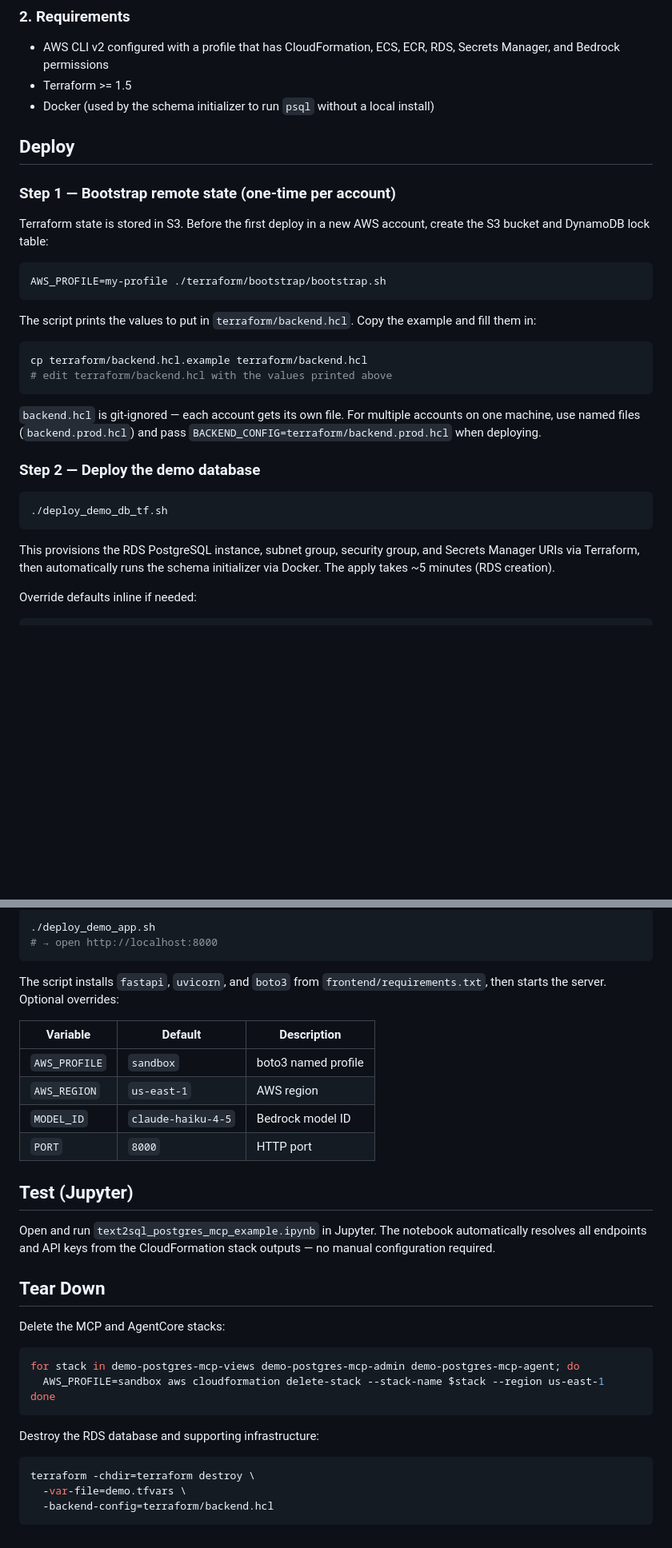
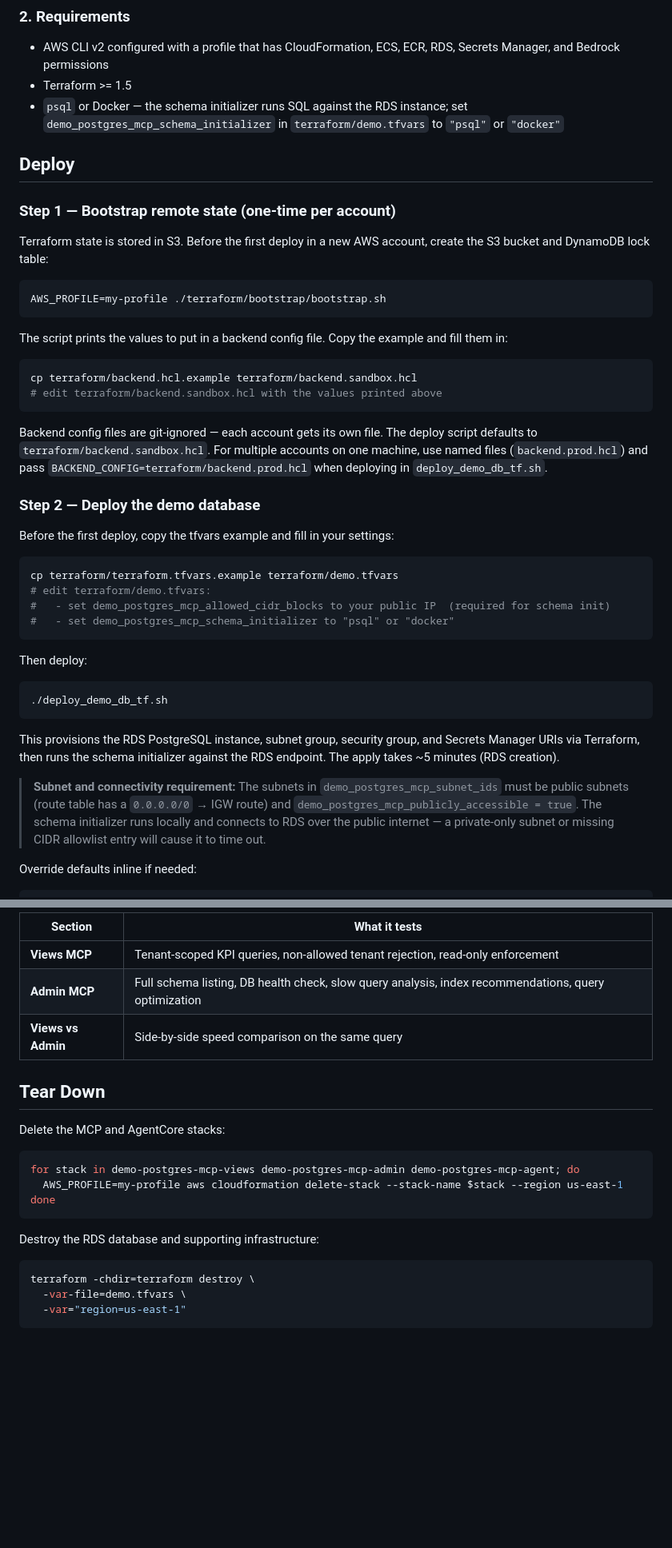
Before and after one commit to tech42-org/postgres-mcp-demo, a Markdown page: README.md, 2 parts joined by grey strips. Shown: that part at 80% size. Rendered like a GitHub page; blank space fills up the shorter version.

````diff
--- a/README.md
+++ b/README.md
@@ -44,7 +42,7 @@ Click **Subscribe** on each product page before deploying.
 
 - AWS CLI v2 configured with a profile that has CloudFormation, ECS, ECR, RDS, Secrets Manager, and Bedrock permissions
 - Terraform >= 1.5
-- Docker (used by the schema initializer to run `psql` without a local install)
+- `psql` or Docker — the schema initializer runs SQL against the RDS instance; set `demo_postgres_mcp_schema_initializer` in `terraform/demo.tfvars` to `"psql"` or `"docker"`
 
 ## Deploy
 
@@ -56,22 +54,35 @@ Terraform state is stored in S3. Before the first deploy in a new AWS account, c
 AWS_PROFILE=my-profile ./terraform/bootstrap/bootstrap.sh
 ```
 
-The script prints the values to put in `terraform/backend.hcl`. Copy the example and fill them in:
+The script prints the values to put in a backend config file. Copy the example and fill them in:
 
 ```bash
-cp terraform/backend.hcl.example terraform/backend.hcl
-# edit terraform/backend.hcl with the values printed above
+cp terraform/backend.hcl.example terraform/backend.sandbox.hcl
+# edit terraform/backend.sandbox.hcl with the values printed above
 ```
 
-`backend.hcl` is git-ignored — each account gets its own file. For multiple accounts on one machine, use named files (`backend.prod.hcl`) and pass `BACKEND_CONFIG=terraform/backend.prod.hcl` when deploying.
+Backend config files are git-ignored — each account gets its own file. The deploy script defaults to `terraform/backend.sandbox.hcl`. For multiple accounts on one machine, use named files (`backend.prod.hcl`) and pass `BACKEND_CONFIG=terraform/backend.prod.hcl` when deploying in `deploy_demo_db_tf.sh`.
 
 ### Step 2 — Deploy the demo database
+
+Before the first deploy, copy the tfvars example and fill in your settings:
+
+```bash
+cp terraform/terraform.tfvars.example terraform/demo.tfvars
+# edit terraform/demo.tfvars:
+#   - set demo_postgres_mcp_allowed_cidr_blocks to your public IP  (required for schema init)
+#   - set demo_postgres_mcp_schema_initializer to "psql" or "docker"
+```
+
+Then deploy:
 
 ```bash
 ./deploy_demo_db_tf.sh
 ```
 
-This provisions the RDS PostgreSQL instance, subnet group, security group, and Secrets Manager URIs via Terraform, then automatically runs the schema initializer via Docker. The apply takes ~5 minutes (RDS creation).
+This provisions the RDS PostgreSQL instance, subnet group, security group, and Secrets Manager URIs via Terraform, then runs the schema initializer against the RDS endpoint. The apply takes ~5 minutes (RDS creation).
+
+> **Subnet and connectivity requirement:** The subnets in `demo_postgres_mcp_subnet_ids` must be public subnets (route table has a `0.0.0.0/0` → IGW route) and `demo_postgres_mcp_publicly_accessible = true`. The schema initializer runs locally and connects to RDS over the public internet — a private-only subnet or missing CIDR allowlist entry will cause it to time out.
 
 Override defaults inline if needed:
 
@@ -167,21 +154,9 @@ Open `deploy_demo_app.sh`, fill in the five exported variables at the top with t
 
-```bash
-./deploy_demo_app.sh
-# → open http://localhost:8000
-```
-
-The script installs `fastapi`, `uvicorn`, and `boto3` from `frontend/requirements.txt`, then starts the server. Optional overrides:
-
-| Variable | Default | Description |
-|---|---|---|
-| `AWS_PROFILE` | `sandbox` | boto3 named profile |
-| `AWS_REGION` | `us-east-1` | AWS region |
-| `MODEL_ID` | `claude-haiku-4-5` | Bedrock model ID |
-| `PORT` | `8000` | HTTP port |
-
-## Test (Jupyter)
-
-Open and run `text2sql_postgres_mcp_example.ipynb` in Jupyter. The notebook automatically resolves all endpoints and API keys from the CloudFormation stack outputs — no manual configuration required.
+| Section | What it tests |
+|---|---|
+| **Views MCP** | Tenant-scoped KPI queries, non-allowed tenant rejection, read-only enforcement |
+| **Admin MCP** | Full schema listing, DB health check, slow query analysis, index recommendations, query optimization |
+| **Views vs Admin** | Side-by-side speed comparison on the same query |
 
 ## Tear Down
 
@@ -189,7 +164,7 @@ Delete the MCP and AgentCore stacks:
 
 ```bash
 for stack in demo-postgres-mcp-views demo-postgres-mcp-admin demo-postgres-mcp-agent; do
-  AWS_PROFILE=sandbox aws cloudformation delete-stack --stack-name $stack --region us-east-1
+  AWS_PROFILE=my-profile aws cloudformation delete-stack --stack-name $stack --region us-east-1
 done
 ```
 
@@ -198,5 +173,5 @@ Destroy the RDS database and supporting infrastructure:
 ```bash
 terraform -chdir=terraform destroy \
   -var-file=demo.tfvars \
-  -backend-config=terraform/backend.hcl
+  -var="region=us-east-1"
 ```
````
Also changed, not shown: other parts of README.md (+33 -59 lines), assets/business_query.png, assets/db_optimization.png, 16 other files.
